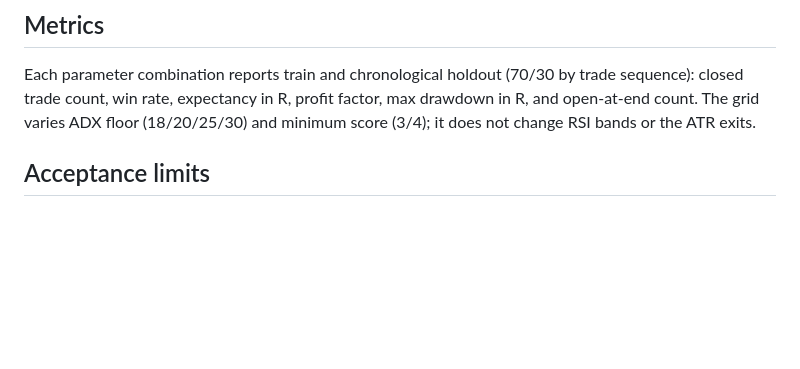
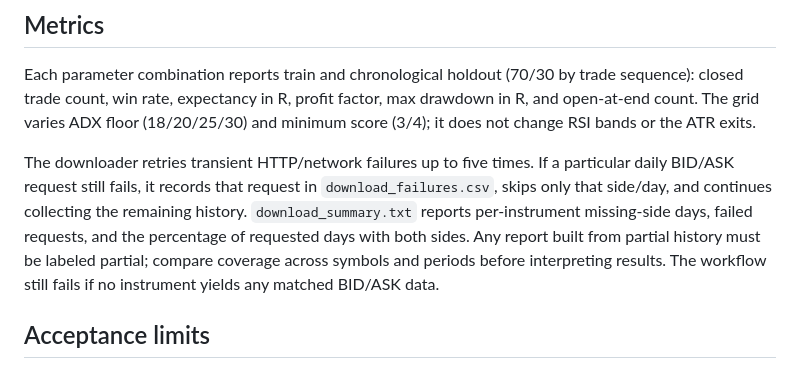
Before and after one commit to gazztattoo/vantage-signal-scanner, a Markdown page: docs/PRECISION_RESEARCH.md, the part around the change. GitHub-like rendering; blank space fills up the shorter version.

Commit message:
Document partial history handling and coverage reporting

```diff
--- a/docs/PRECISION_RESEARCH.md
+++ b/docs/PRECISION_RESEARCH.md
@@ -23,6 +23,8 @@ The current replay is a **single-timeframe core-strategy baseline**, not yet an
 ## Metrics
 Each parameter combination reports train and chronological holdout (70/30 by trade sequence): closed trade count, win rate, expectancy in R, profit factor, max drawdown in R, and open-at-end count. The grid varies ADX floor (18/20/25/30) and minimum score (3/4); it does not change RSI bands or the ATR exits.
 
+The downloader retries transient HTTP/network failures up to five times. If a particular daily BID/ASK request still fails, it records that request in `download_failures.csv`, skips only that side/day, and continues collecting the remaining history. `download_summary.txt` reports per-instrument missing-side days, failed requests, and the percentage of requested days with both sides. Any report built from partial history must be labeled partial; compare coverage across symbols and periods before interpreting results. The workflow still fails if no instrument yields any matched BID/ASK data.
+
 ## Acceptance limits
 A tiny sample is descriptive only. Do not select parameters from the holdout set and then report that same holdout as unbiased validation. For a real conclusion, require several hundred closed trades per asset/timeframe or clearly state that evidence is insufficient, inspect stability across separate periods, and use a final untouched test period after parameter selection. These results are not a win-rate promise and do not establish broker-specific execution quality.
 
```
